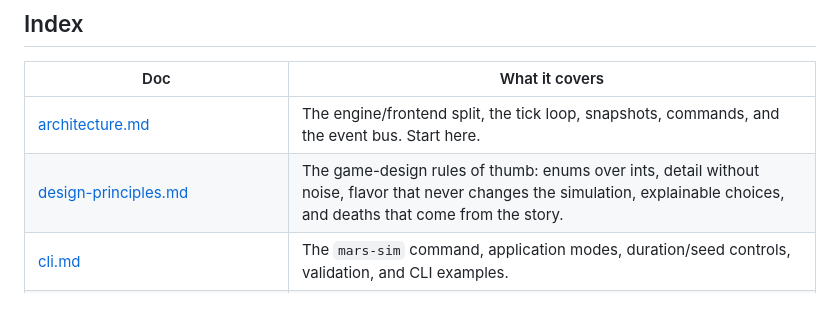
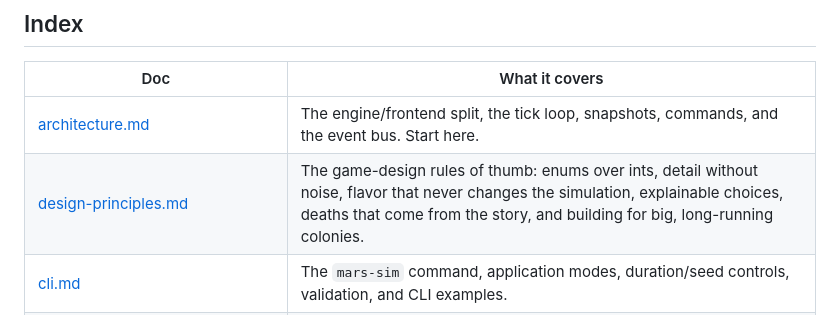
Before and after one commit to KevinMcHugh/mars-sim, a Markdown page: docs/README.md, the part around the change. GitHub-like rendering.

```diff
--- a/docs/README.md
+++ b/docs/README.md
@@ -13,7 +13,7 @@ way it is without re-deriving it from the source each time.
 | Doc | What it covers |
 | --- | --- |
 | [architecture.md](./architecture.md) | The engine/frontend split, the tick loop, snapshots, commands, and the event bus. Start here. |
-| [design-principles.md](./design-principles.md) | The game-design rules of thumb: enums over ints, detail without noise, flavor that never changes the simulation, explainable choices, and deaths that come from the story. |
+| [design-principles.md](./design-principles.md) | The game-design rules of thumb: enums over ints, detail without noise, flavor that never changes the simulation, explainable choices, deaths that come from the story, and building for big, long-running colonies. |
 | [cli.md](./cli.md) | The `mars-sim` command, application modes, duration/seed controls, validation, and CLI examples. |
 | [configuration.md](./configuration.md) | `sim.Config`, `DefaultConfig`, and how tunables become command-line flags. |
 | [config-file.md](./config-file.md) | `mars-sim.yaml`: the committed settings file between the compiled defaults and the flags, and the struct tags that generate it. |
```
Also changed, not shown: docs/design-principles.md (+69 -4 lines).
